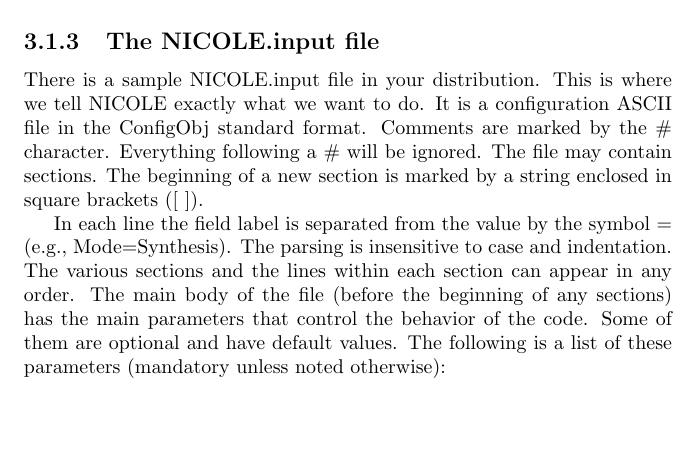
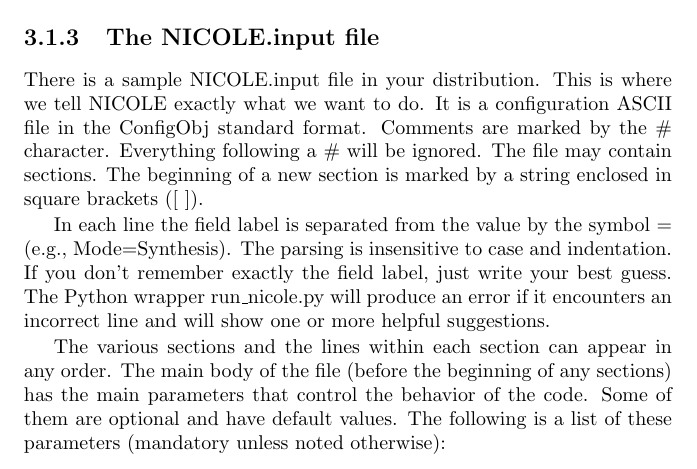
Before and after one commit to hsocasnavarro/NICOLE, a LaTeX thesis (manual/manual.tex): part of page 17 of 84, cut so that both start at the same text, the shorter picture padded with empty space. Compiled offline with pdfLaTeX.

Commit message:
Manual updated

```diff
--- a/manual/manual.tex
+++ b/manual/manual.tex
@@ -543,7 +543,12 @@ is marked by a string enclosed in square brackets ([ ]).
 
 In each line the field label is separated from the value by the symbol
 = (e.g., Mode=Synthesis). The parsing is insensitive to case and
-indentation. The various sections and the lines within each section
+indentation. If you don't remember exactly the field label, just write
+your best guess. The Python wrapper run\_nicole.py will produce an
+error if it encounters an incorrect line and will show one or more
+helpful suggestions.
+
+The various sections and the lines within each section
 can appear in any order.  The main body of the file (before the
 beginning of any sections) has the main parameters that control the
 behavior of the code. Some of them are optional and have default
```
Also changed, not shown: manual.pdf, manual/manual.pdf, manual/manual.ps, 2 other files.
